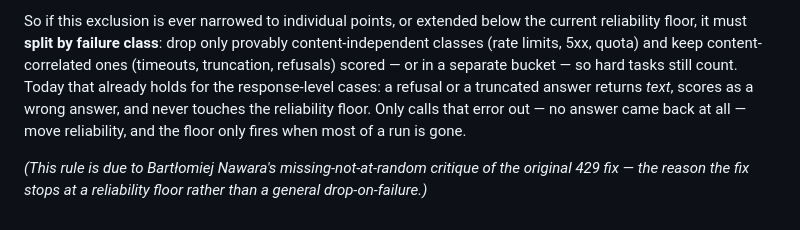
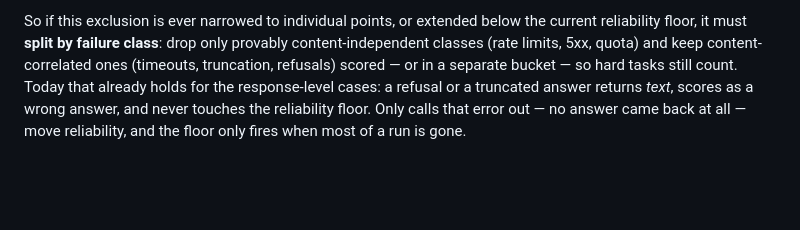
Before and after one commit to egnaro9/model-drift, a Markdown page: docs/a-rate-limit-not-a-regression.md, the part around the change. GitHub-like rendering; blank space fills up the shorter version.

```diff
--- a/docs/a-rate-limit-not-a-regression.md
+++ b/docs/a-rate-limit-not-a-regression.md
@@ -33,5 +33,3 @@ The floor drops a point by **aggregate reliability** — fewer than half of a ru
 Failures are not missing-at-random. A rate limit (429) is orthogonal to the prompt — the provider's meter doesn't care what you asked — so dropping it is safe. But **timeouts and `max_tokens` truncation correlate with prompt hardness**: the long, difficult prompts are the ones that blow the token budget or run out the clock. Excluding those would quietly nudge accuracy *up* on exactly the tasks that separate a strong model from a weak one — a cleaner-looking score bought by throwing away the hard questions (missing-not-at-random, MNAR).
 
 So if this exclusion is ever narrowed to individual points, or extended below the current reliability floor, it must **split by failure class**: drop only provably content-independent classes (rate limits, 5xx, quota) and keep content-correlated ones (timeouts, truncation, refusals) scored — or in a separate bucket — so hard tasks still count. Today that already holds for the response-level cases: a refusal or a truncated answer returns *text*, scores as a wrong answer, and never touches the reliability floor. Only calls that error out — no answer came back at all — move reliability, and the floor only fires when most of a run is gone.
-
-*(This rule is due to Bartłomiej Nawara's missing-not-at-random critique of the original 429 fix — the reason the fix stops at a reliability floor rather than a general drop-on-failure.)*
```
Also changed, not shown: README.md (+1 -4 lines).
